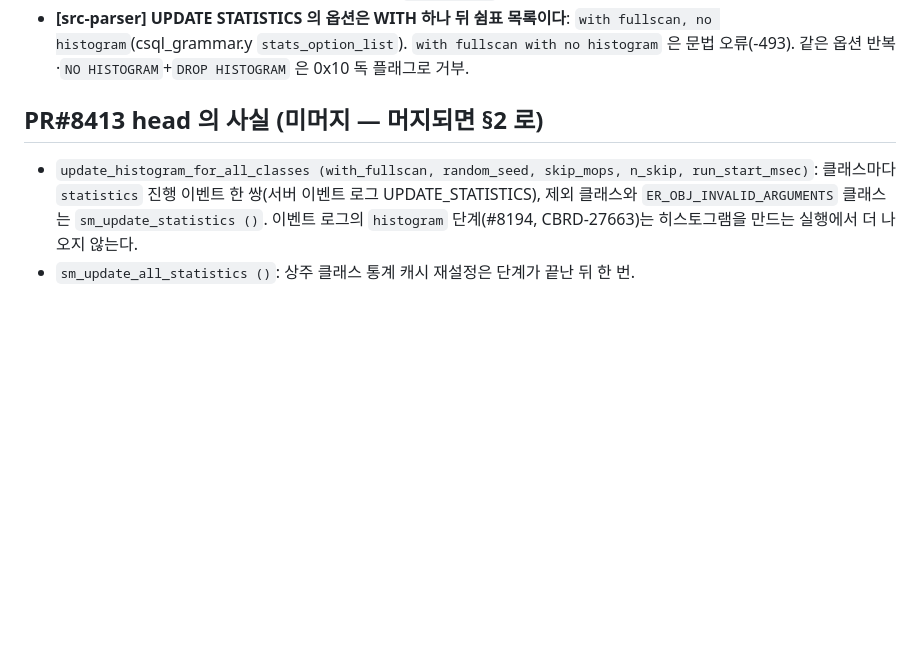
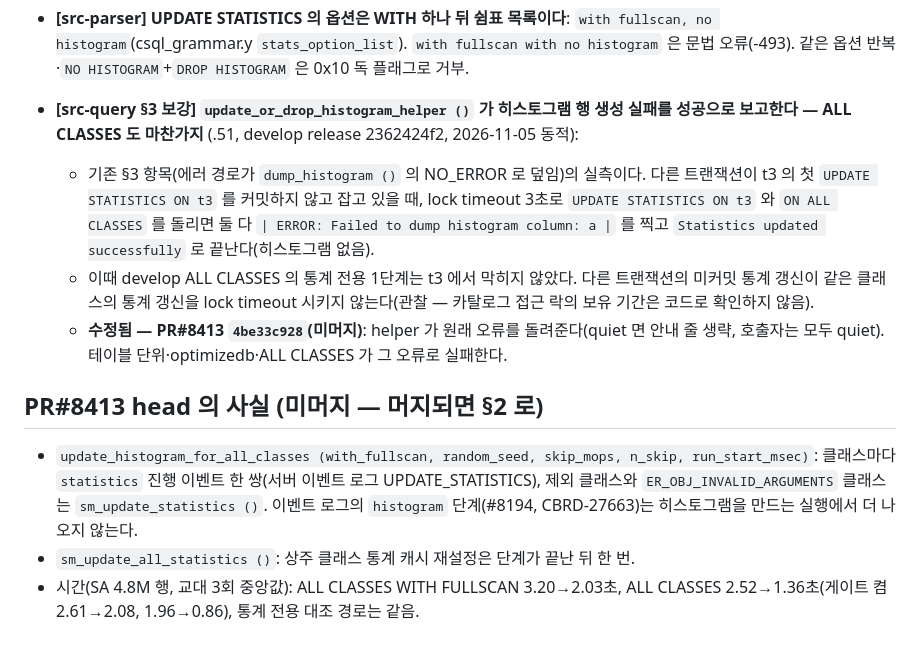
Before and after one commit to soheejung-cs/dev4-ai-source, a Markdown page: staging/정소희-CBRD-27836.md, the part around the change. Rendered like a GitHub page; blank space fills up the shorter version.

Commit message:
staging: CBRD-27836 — helper 실패 삼킴 실측·PR#8413 4be33c928·시간 (정소희 .51)
Co-Authored-By: Claude Opus 5.5 <noreply@anthropic.com>
Claude-Session: https://claude.ai/code/session_01E466vvGFZqTFL8cvycjHqa

```diff
--- a/staging/정소희-CBRD-27836.md
+++ b/staging/정소희-CBRD-27836.md
@@ -26,6 +26,12 @@
   - 매뉴얼(`information_fn.rst` INDEX_CARDINALITY)은 key_pos 가 부분 키의 고유값 수를 준다고 적는다 — **문서 불일치, 미수정**. pkeys 를 SQL 로 볼 길이 없어 csql `;info stats` 로만 확인된다.
 - **[src-parser] UPDATE STATISTICS 의 옵션은 WITH 하나 뒤 쉼표 목록이다**: `with fullscan, no histogram`(csql_grammar.y `stats_option_list`). `with fullscan with no histogram` 은 문법 오류(-493). 같은 옵션 반복·`NO HISTOGRAM`+`DROP HISTOGRAM` 은 0x10 독 플래그로 거부.
 
+- **[src-query §3 보강] `update_or_drop_histogram_helper ()` 가 히스토그램 행 생성 실패를 성공으로 보고한다 — ALL CLASSES 도 마찬가지** (.51, develop release 2362424f2, 2026-11-05 동적):
+  - 기존 §3 항목(에러 경로가 `dump_histogram ()` 의 NO_ERROR 로 덮임)의 실측이다. 다른 트랜잭션이 t3 의 첫 `UPDATE STATISTICS ON t3` 를 커밋하지 않고 잡고 있을 때, lock timeout 3초로 `UPDATE STATISTICS ON t3` 와 `ON ALL CLASSES` 를 돌리면 둘 다 `| ERROR: Failed to dump histogram column: a |` 를 찍고 `Statistics updated successfully` 로 끝난다(히스토그램 없음).
+  - 이때 develop ALL CLASSES 의 통계 전용 1단계는 t3 에서 막히지 않았다. 다른 트랜잭션의 미커밋 통계 갱신이 같은 클래스의 통계 갱신을 lock timeout 시키지 않는다(관찰 — 카탈로그 접근 락의 보유 기간은 코드로 확인하지 않음).
+  - **수정됨 — PR#8413 `4be33c928`(미머지)**: helper 가 원래 오류를 돌려준다(quiet 면 안내 줄 생략, 호출자는 모두 quiet). 테이블 단위·optimizedb·ALL CLASSES 가 그 오류로 실패한다.
+
 ## PR#8413 head 의 사실 (미머지 — 머지되면 §2 로)
 - `update_histogram_for_all_classes (with_fullscan, random_seed, skip_mops, n_skip, run_start_msec)`: 클래스마다 `statistics` 진행 이벤트 한 쌍(서버 이벤트 로그 UPDATE_STATISTICS), 제외 클래스와 `ER_OBJ_INVALID_ARGUMENTS` 클래스는 `sm_update_statistics ()`. 이벤트 로그의 `histogram` 단계(#8194, CBRD-27663)는 히스토그램을 만드는 실행에서 더 나오지 않는다.
 - `sm_update_all_statistics ()`: 상주 클래스 통계 캐시 재설정은 단계가 끝난 뒤 한 번.
+- 시간(SA 4.8M 행, 교대 3회 중앙값): ALL CLASSES WITH FULLSCAN 3.20→2.03초, ALL CLASSES 2.52→1.36초(게이트 켬 2.61→2.08, 1.96→0.86), 통계 전용 대조 경로는 같음.
```
